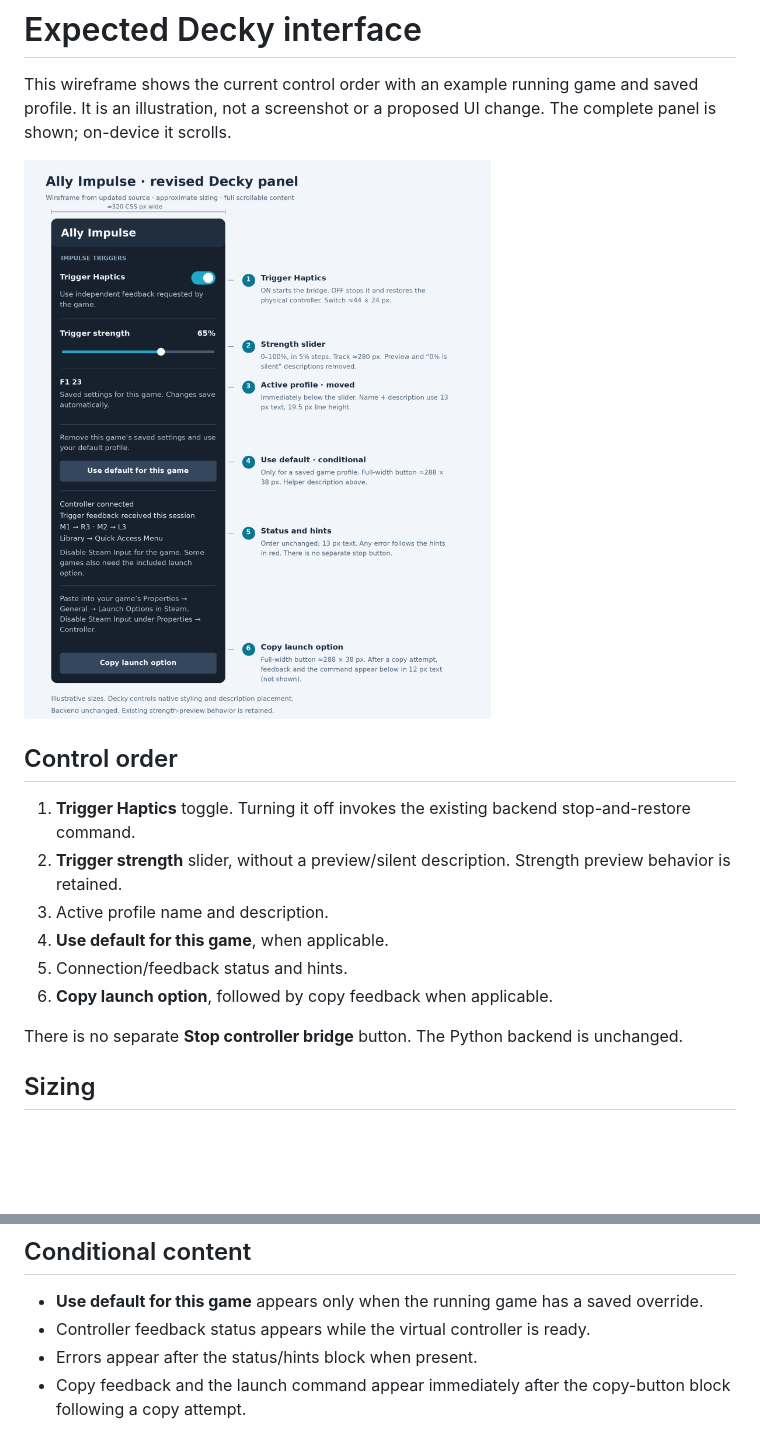
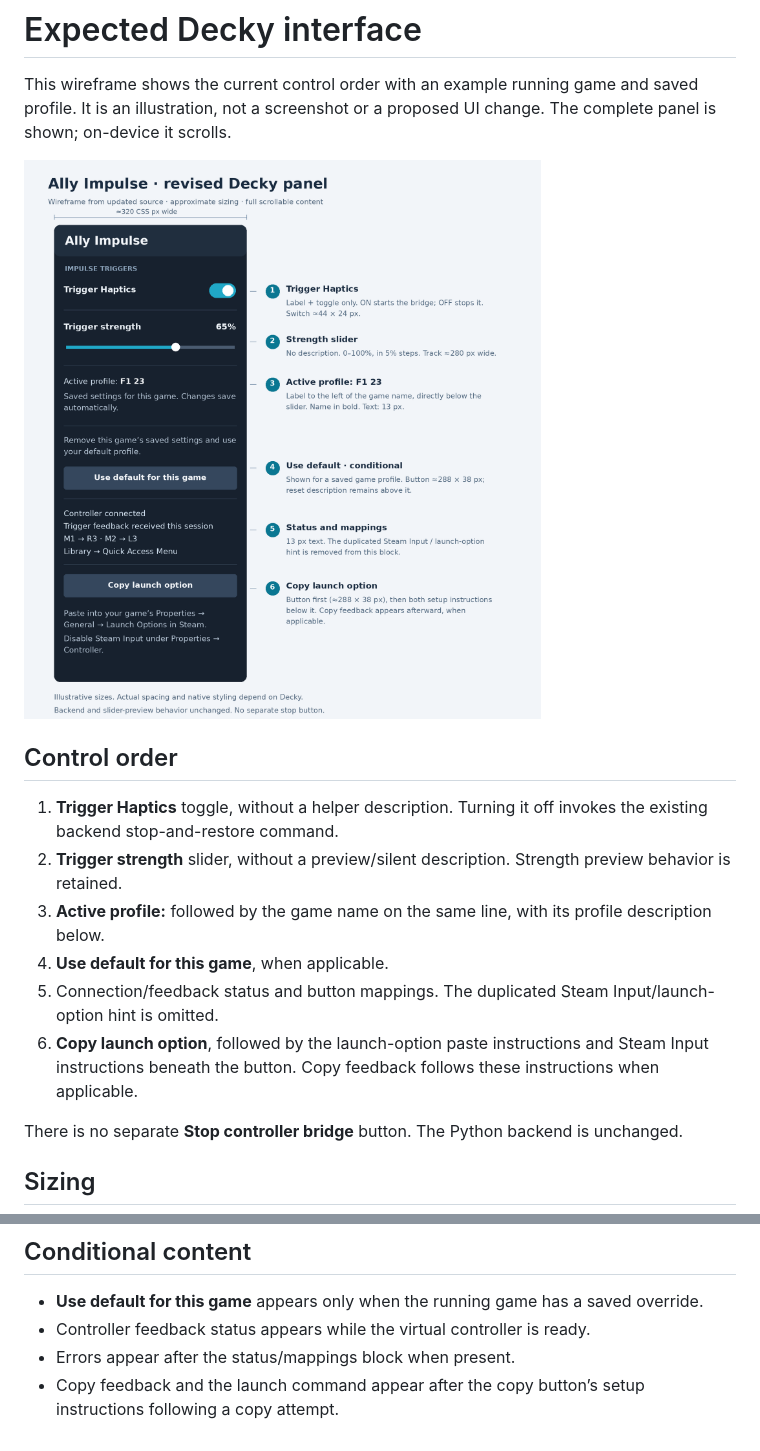
Before and after one commit to naturale0/Ally-Impulse, a Markdown page: docs/INTERFACE.md, 2 parts joined by grey strips. Drawn GitHub-style; pictures changed too: docs/images/decky-interface-wireframe.png; blank space fills up the shorter version.

Commit message:
Clean up haptics labels and put copy instructions below button

```diff
--- a/docs/INTERFACE.md
+++ b/docs/INTERFACE.md
@@ -6,12 +6,12 @@ This wireframe shows the current control order with an example running game and
 
 ## Control order
 
-1. **Trigger Haptics** toggle. Turning it off invokes the existing backend stop-and-restore command.
+1. **Trigger Haptics** toggle, without a helper description. Turning it off invokes the existing backend stop-and-restore command.
 2. **Trigger strength** slider, without a preview/silent description. Strength preview behavior is retained.
-3. Active profile name and description.
+3. **Active profile:** followed by the game name on the same line, with its profile description below.
 4. **Use default for this game**, when applicable.
-5. Connection/feedback status and hints.
-6. **Copy launch option**, followed by copy feedback when applicable.
+5. Connection/feedback status and button mappings. The duplicated Steam Input/launch-option hint is omitted.
+6. **Copy launch option**, followed by the launch-option paste instructions and Steam Input instructions beneath the button. Copy feedback follows these instructions when applicable.
 
 There is no separate **Stop controller bridge** button. The Python backend is unchanged.
 
@@ -27,5 +27,5 @@ There is no separate **Stop controller bridge** button. The Python backend is un
 
 - **Use default for this game** appears only when the running game has a saved override.
 - Controller feedback status appears while the virtual controller is ready.
-- Errors appear after the status/hints block when present.
-- Copy feedback and the launch command appear immediately after the copy-button block following a copy attempt.
+- Errors appear after the status/mappings block when present.
+- Copy feedback and the launch command appear after the copy button’s setup instructions following a copy attempt.
```
Also changed, not shown: 5 other files.
